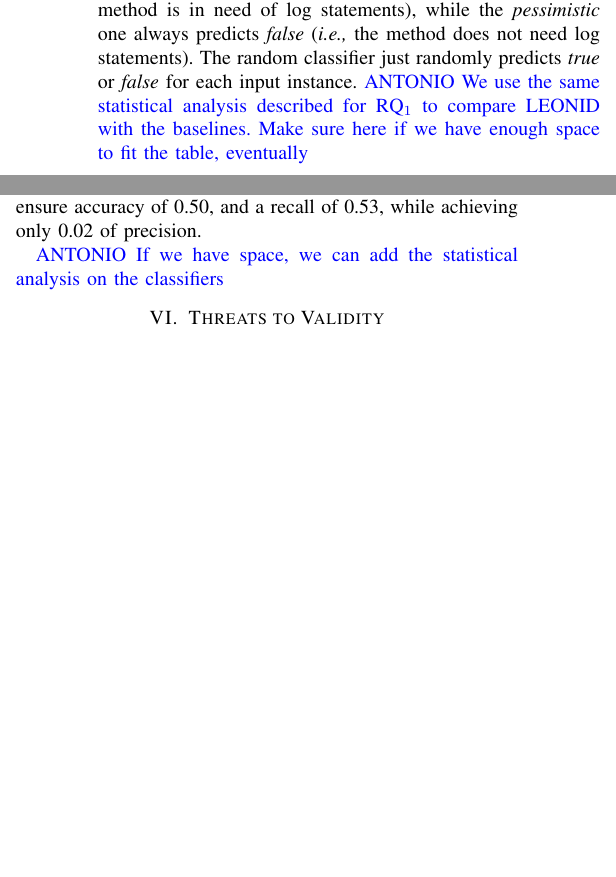
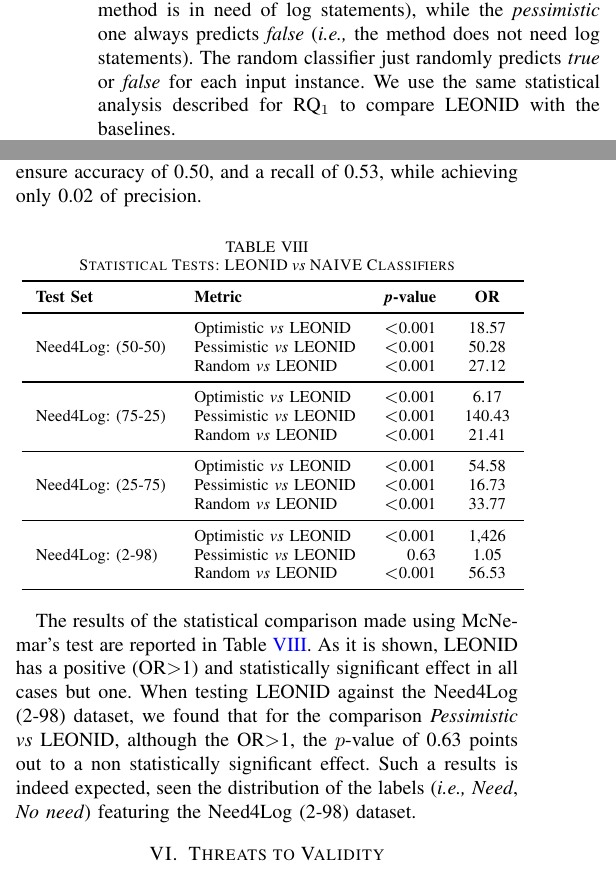
Before and after one commit to antonio-mastropaolo/automating-logging-acitivities, a LaTeX paper (main.tex, which reads design.tex, results.tex): two parts of the columns of pages 8 and 10 of 12 before the commit and two parts of the columns of pages 8 and 10 of 13 after it, joined at a grey line, cut so that both start at the same text, the shorter picture padded with empty space. Compiled offline with pdfLaTeX; a missing font is replaced by an installed copy or a similar font; a LaTeX package or settings file that is missing is left out.

Commit message:
Fixes + RQ3 St-Test

```diff
--- a/design.tex
+++ b/design.tex
@@ -63,4 +63,4 @@ On the qualitative side, we manually inspected 300 of the partially correct pred
 
 To answer RQ$_2$ and evaluate the extent to which \approach is able to correctly inject multiple log statements, we run \approach against the test set reported in \tabref{tab:ds-summary-1} (see row \emph{Fine-tuning: Multi-log Injection with IR}). We then report the percentage of correct predictions generated by the approach (\ie methods for which all $n$ log statements that \approach was supposed to generate and inject have been correctly predicted). In this case we do not compute the partially correct predictions since, if a prediction is not completely correct, it is not possible to match the generated log statements with the target ones to compare them. To make this concept more clear, let us assume the case in which \approach was supposed to generate two log statements $s_1$ and $s_2$ but it only injects one statement $s_i$, being different from both $s_1$ and $s_2$. We cannot know whether $s_i$ should be compared with $s_1$ or with $s_2$ to assess the percentage of partially correct predictions in terms of \eg log level. For this reason, we only focus on the predictions being 100\% correct (\ie the method generated in output is identical to the target one). We complement this quantitative analysis with qualitative examples of predictions.
 
-To answer RQ$_3$, we run \approach against the four test sets presented in \tabref{tab:ds-summary-2}, reporting the confusion matrix of the generated predictions and the corresponding values for accuracy, recall, and precision. We compare these results with those of two constant classifiers and a random classifier. The \emph{optimistic} constant classifier always predicts \emph{true} (\ie the method is in need of log statements), while the \emph{pessimistic} one always predicts \emph{false} (\ie the method does not need log statements). The random classifier just randomly predicts \emph{true} or \emph{false} for each input instance. \ANTONIO{ We use the same statistical analysis described for RQ$_1$ to compare \approach with the baselines. Make sure here if we have enough space to fit the table, eventually}
+To answer RQ$_3$, we run \approach against the four test sets presented in \tabref{tab:ds-summary-2}, reporting the confusion matrix of the generated predictions and the corresponding values for accuracy, recall, and precision. We compare these results with those of two constant classifiers and a random classifier. The \emph{optimistic} constant classifier always predicts \emph{true} (\ie the method is in need of log statements), while the \emph{pessimistic} one always predicts \emph{false} (\ie the method does not need log statements). The random classifier just randomly predicts \emph{true} or \emph{false} for each input instance. We use the same statistical analysis described for RQ$_1$ to compare \approach with the baselines.
--- a/results.tex
+++ b/results.tex
@@ -140,8 +140,41 @@ As for the naive classifiers, we found out that when using the \textit{optimisti
 In contrast, the \textit{pessimistic} performs better than LEONID (as expected), achieving 0.97 for both accuracy and precision, and 1.0 for recall.
 The \textit{random} classifier, on the other hand, would ensure accuracy of 0.50, and a recall of 0.53, while achieving only 0.02 of precision.
 
-\ANTONIO{ If we have space, we can add the statistical analysis on the classifiers}
 
+\begin{table}[ht]
+	\centering
+	\caption{Statistical Tests: LEONID \emph{vs} NAIVE Classifiers\vspace{-0.2cm}}
+	\scriptsize
+	\label{tab:statistical-classifier}
+	\resizebox{.5\textwidth}{!}{
+		\begin{tabular}{llrc}
+			\toprule
+			\textbf{Test Set} & \textbf{Metric} & \textbf{\emph{p}-value} & \textbf{OR} \\
+			\midrule
+			\multirow{3}{*}{Need4Log: (50-50)}
+			& Optimistic \emph{vs} LEONID & $<$0.001 &18.57 \\
+			& Pessimistic \emph{vs} LEONID & $<$0.001 & 50.28 \\
+			& Random \emph{vs} LEONID & $<$0.001 & 27.12 \\\midrule
+			\multirow{3}{*}{Need4Log: (75-25)}
+			& Optimistic \emph{vs} LEONID & $<$0.001 & 6.17 \\
+			& Pessimistic \emph{vs} LEONID & $<$0.001 & 140.43 \\
+			& Random \emph{vs} LEONID & $<$0.001 & 21.41 \\\midrule
+			\multirow{3}{*}{Need4Log: (25-75)}
+			& Optimistic \emph{vs} LEONID & $<$0.001 & 54.58 \\
+			& Pessimistic \emph{vs} LEONID & $<$0.001 & 16.73 \\
+			& Random \emph{vs} LEONID & $<$0.001 & 33.77 \\\midrule
+			\multirow{3}{*}{Need4Log: (2-98)}
+			& Optimistic \emph{vs} LEONID & $<$0.001 & 1,426 \\
+			& Pessimistic \emph{vs} LEONID & 0.63 & 1.05 \\
+			& Random \emph{vs} LEONID & $<$0.001 & 56.53 \\\midrule
+		\end{tabular}
+	}
+	\vspace{-0.2cm}
+\end{table}
+
+
+The results of the statistical comparison made using McNemar’s test are reported in \tabref{tab:statistical-classifier}.
+As it is shown, LEONID has a positive (OR$>$1) and statistically significant effect in all cases but one. When testing LEONID against the Need4Log (2-98) dataset, we found that for the comparison \textit{Pessimistic} \emph{vs} LEONID, although the OR$>$1, the $p$-value of 0.63 points out to a non statistically significant effect. Such a results is indeed expected, seen the distribution of the labels (\ie \textit{Need}, \textit{No need}) featuring the Need4Log (2-98) dataset.
 
 
 \begin{figure*}[h!]
```
Also changed, not shown: results.tex (4 more changed lines).
